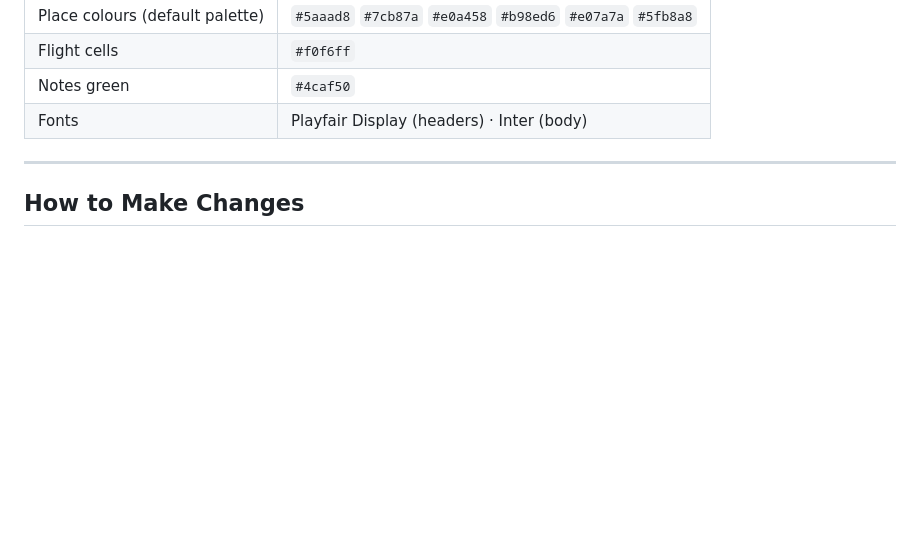
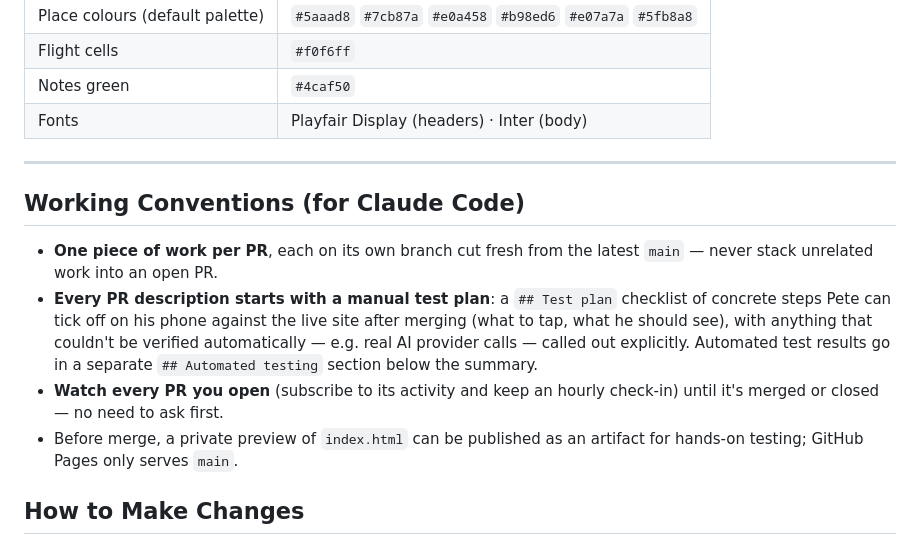
Before and after one commit to petecutter-eng/PeteandNickysTrip, a Markdown page: CLAUDE.md, the part around the change. Rendered like a GitHub page; blank space fills up the shorter version.

Commit message:
CLAUDE.md: record PR conventions (test plan first, one branch per PR, watch PRs)
Co-Authored-By: Claude Opus 5.5 <noreply@anthropic.com>
Claude-Session: https://claude.ai/code/session_019U8Z3F2CzXYUPhsQLevw43

```diff
--- a/CLAUDE.md
+++ b/CLAUDE.md
@@ -146,6 +146,13 @@ Family members in guest mode can **Send my additions to Pete** (`?import=` link)
 
 ---
 
+## Working Conventions (for Claude Code)
+
+- **One piece of work per PR**, each on its own branch cut fresh from the latest `main` — never stack unrelated work into an open PR.
+- **Every PR description starts with a manual test plan**: a `## Test plan` checklist of concrete steps Pete can tick off on his phone against the live site after merging (what to tap, what he should see), with anything that couldn't be verified automatically — e.g. real AI provider calls — called out explicitly. Automated test results go in a separate `## Automated testing` section below the summary.
+- **Watch every PR you open** (subscribe to its activity and keep an hourly check-in) until it's merged or closed — no need to ask first.
+- Before merge, a private preview of `index.html` can be published as an artifact for hands-on testing; GitHub Pages only serves `main`.
+
 ## How to Make Changes
 
 ### Via Claude Code (recommended)
```
